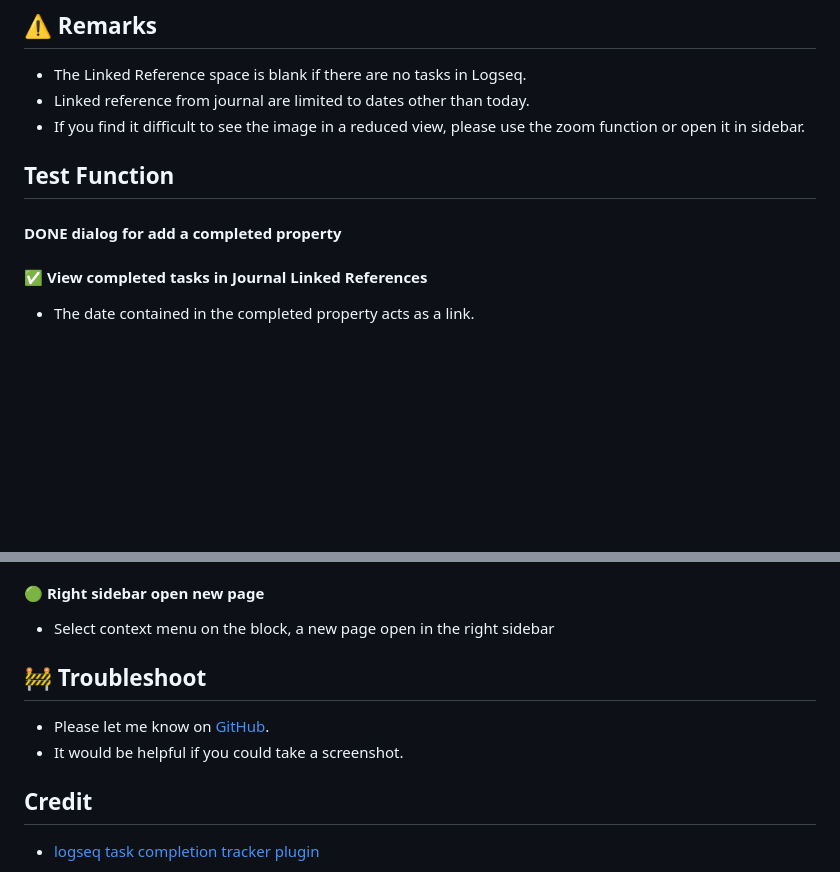
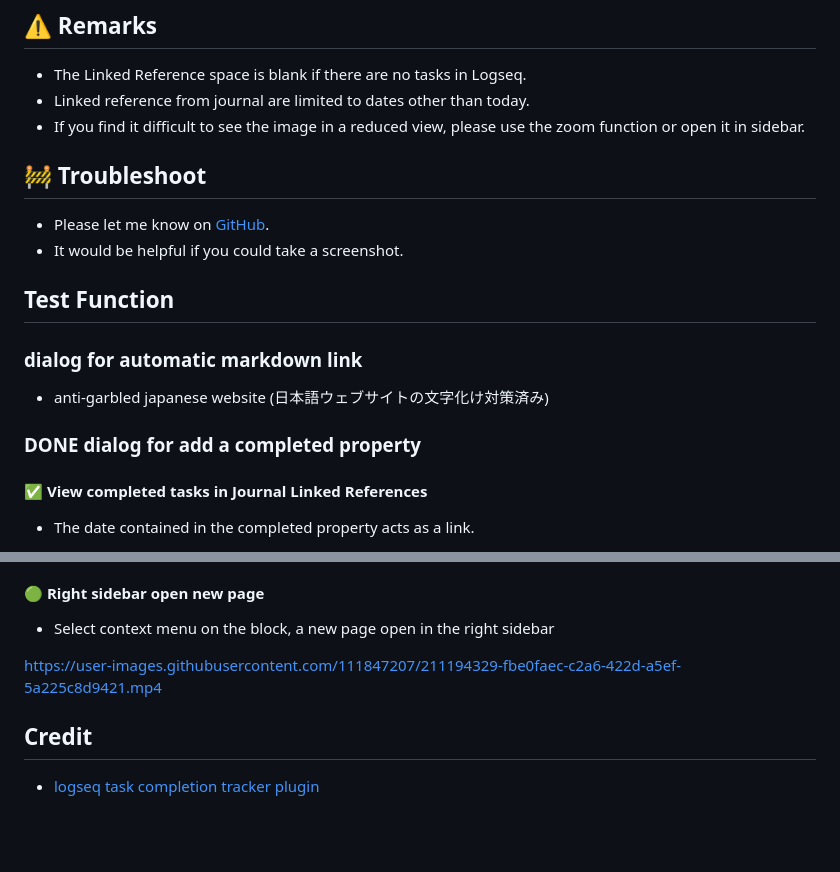
Before and after one commit to YU000jp/Logseq-column-Layout, a Markdown page: README.md, 2 parts joined by grey strips. Rendered like a GitHub page; blank space fills up the shorter version.

Commit message:
add a movie「right sidebar open new page」

```diff
--- a/README.md
+++ b/README.md
@@ -57,10 +57,18 @@
 - Linked reference from journal are limited to dates other than today.
 - If you find it difficult to see the image in a reduced view, please use the zoom function or open it in sidebar.
 
+## 🚧 Troubleshoot
+
+- Please let me know on [GitHub](https://github.com/YU000jp/Logseq-column-Layout/issues).
+- It would be helpful if you could take a screenshot.
 
 ## Test Function
 
-#### DONE dialog for add a completed property
+### dialog for automatic markdown link
+
+- anti-garbled japanese website (日本語ウェブサイトの文字化け対策済み)
+
+### DONE dialog for add a completed property
 
 #### ✅ View completed tasks in Journal Linked References
 
@@ -86,10 +94,7 @@
 
 - Select context menu on the block, a new page open in the right sidebar
 
-## 🚧 Troubleshoot
-
-- Please let me know on [GitHub](https://github.com/YU000jp/Logseq-column-Layout/issues).
-- It would be helpful if you could take a screenshot.
+https://user-images.githubusercontent.com/111847207/211194329-fbe0faec-c2a6-422d-a5ef-5a225c8d9421.mp4
 
 ## Credit
 
```
